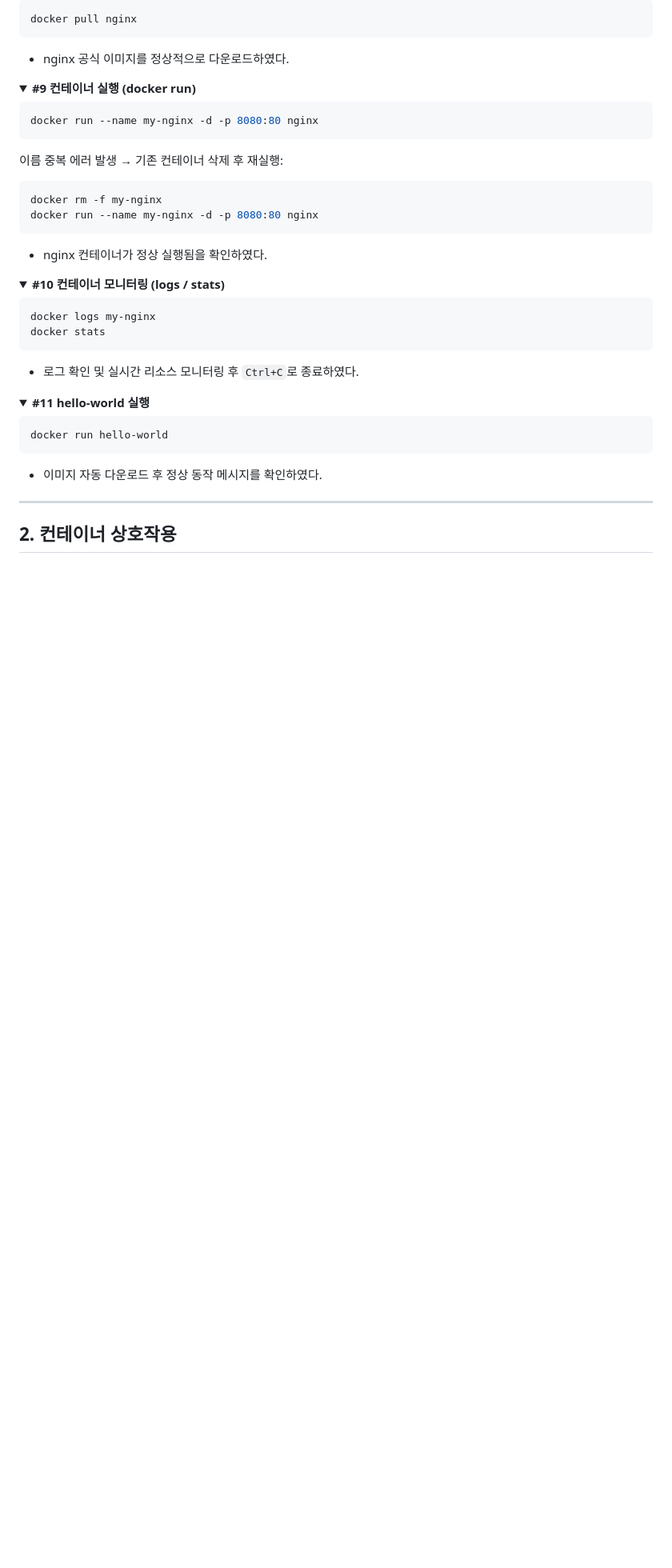
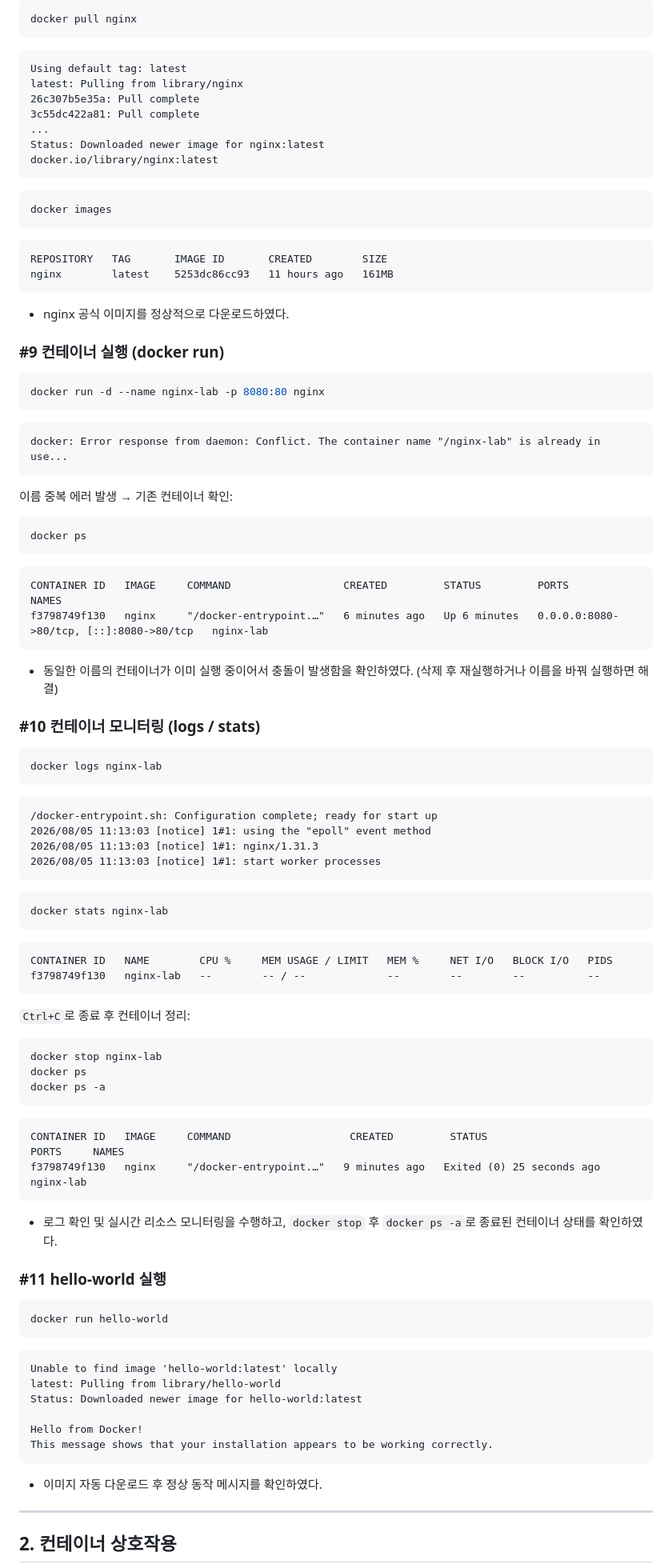
Before and after one commit to nahyun2/codr_01, a Markdown page: docker_report.md, the part around one of its changes. Shown at 80% size. GitHub-like rendering; folded sections open; blank space fills up the shorter version.

Commit message:
Update Docker report with new sections and fixes

````diff
--- a/docker_report.md
+++ b/docker_report.md
@@ -41,37 +61,85 @@
 ```bash
 docker pull nginx
 ```
-- nginx 공식 이미지를 정상적으로 다운로드하였다.
-</details>
-
-<details>
-<summary><b>#9 컨테이너 실행 (docker run)</b></summary>
+```
+Using default tag: latest
+latest: Pulling from library/nginx
+26c307b5e35a: Pull complete
+3c55dc422a81: Pull complete
+...
+Status: Downloaded newer image for nginx:latest
+docker.io/library/nginx:latest
+```
 
 ```bash
-docker run --name my-nginx -d -p 8080:80 nginx
+docker images
 ```
-이름 중복 에러 발생 → 기존 컨테이너 삭제 후 재실행:
-```bash
-docker rm -f my-nginx
-docker run --name my-nginx -d -p 8080:80 nginx
 ```
-- nginx 컨테이너가 정상 실행됨을 확인하였다.
-</details>
+REPOSITORY   TAG       IMAGE ID       CREATED        SIZE
+nginx        latest    5253dc86cc93   11 hours ago   161MB
+```
+- nginx 공식 이미지를 정상적으로 다운로드하였다.
 
-<details>
-<summary><b>#10 컨테이너 모니터링 (logs / stats)</b></summary>
+### #9 컨테이너 실행 (docker run)
 
 ```bash
-docker logs my-nginx
-docker stats
+docker run -d --name nginx-lab -p 8080:80 nginx
 ```
-- 로그 확인 및 실시간 리소스 모니터링 후 `Ctrl+C`로 종료하였다.
-</details>
+```
+docker: Error response from daemon: Conflict. The container name "/nginx-lab" is already in use...
+```
+이름 중복 에러 발생 → 기존 컨테이너 확인:
+```bash
+docker ps
+```
+```
+CONTAINER ID   IMAGE     COMMAND                  CREATED         STATUS         PORTS                                     NAMES
+f3798749f130   nginx     "/docker-entrypoint.…"   6 minutes ago   Up 6 minutes   0.0.0.0:8080->80/tcp, [::]:8080->80/tcp   nginx-lab
+```
+- 동일한 이름의 컨테이너가 이미 실행 중이어서 충돌이 발생함을 확인하였다. (삭제 후 재실행하거나 이름을 바꿔 실행하면 해결)
 
-<details>
-<summary><b>#11 hello-world 실행</b></summary>
+### #10 컨테이너 모니터링 (logs / stats)
+
+```bash
+docker logs nginx-lab
+```
+```
+/docker-entrypoint.sh: Configuration complete; ready for start up
+2026/08/05 11:13:03 [notice] 1#1: using the "epoll" event method
+2026/08/05 11:13:03 [notice] 1#1: nginx/1.31.3
+2026/08/05 11:13:03 [notice] 1#1: start worker processes
+```
+
+```bash
+docker stats nginx-lab
+```
+```
+CONTAINER ID   NAME        CPU %     MEM USAGE / LIMIT   MEM %     NET I/O   BLOCK I/O   PIDS
+f3798749f130   nginx-lab   --        -- / --             --        --        --          --
+```
+`Ctrl+C`로 종료 후 컨테이너 정리:
+```bash
+docker stop nginx-lab
+docker ps
+docker ps -a
+```
+```
+CONTAINER ID   IMAGE     COMMAND                   CREATED         STATUS                      PORTS     NAMES
+f3798749f130   nginx     "/docker-entrypoint.…"   9 minutes ago   Exited (0) 25 seconds ago             nginx-lab
+```
+- 로그 확인 및 실시간 리소스 모니터링을 수행하고, `docker stop` 후 `docker ps -a`로 종료된 컨테이너 상태를 확인하였다.
+
+### #11 hello-world 실행
 
 ```bash
 docker run hello-world
 ```
+```
+Unable to find image 'hello-world:latest' locally
+latest: Pulling from library/hello-world
+Status: Downloaded newer image for hello-world:latest
+
+Hello from Docker!
+This message shows that your installation appears to be working correctly.
+```
 - 이미지 자동 다운로드 후 정상 동작 메시지를 확인하였다.
````
Also changed, not shown: other parts of docker_report.md (+188 -87 lines).
